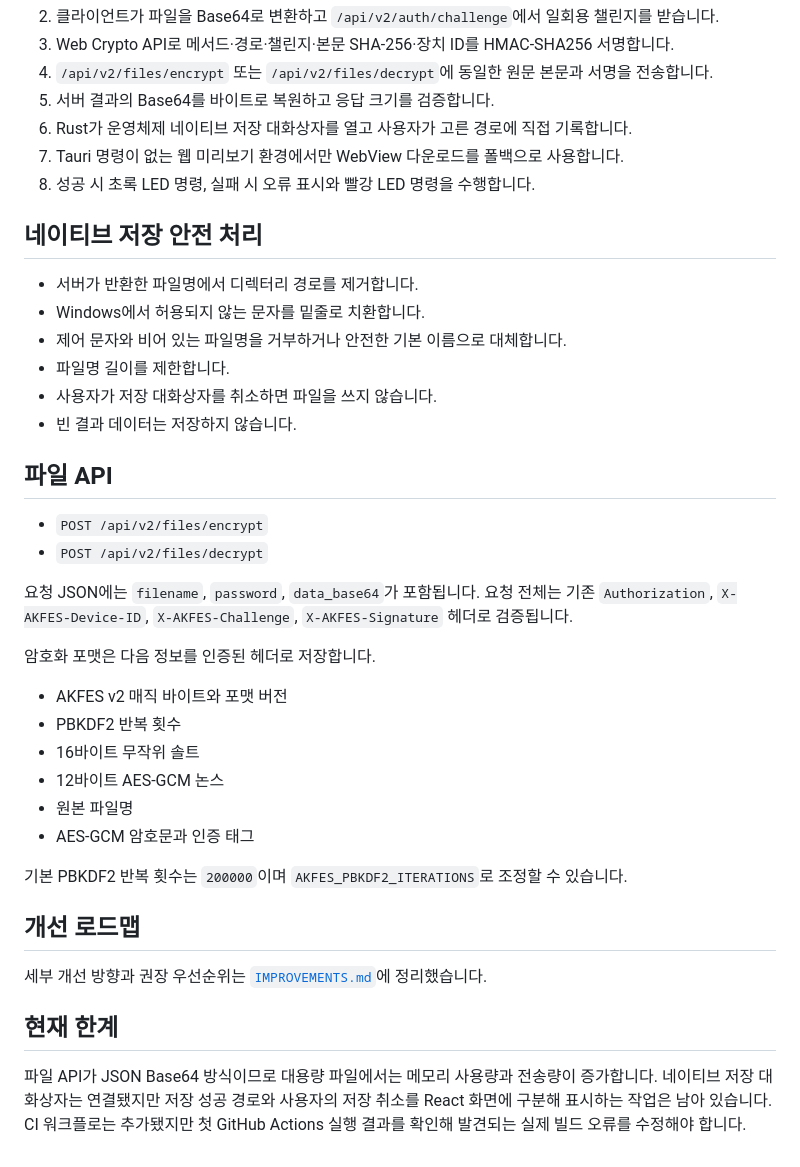
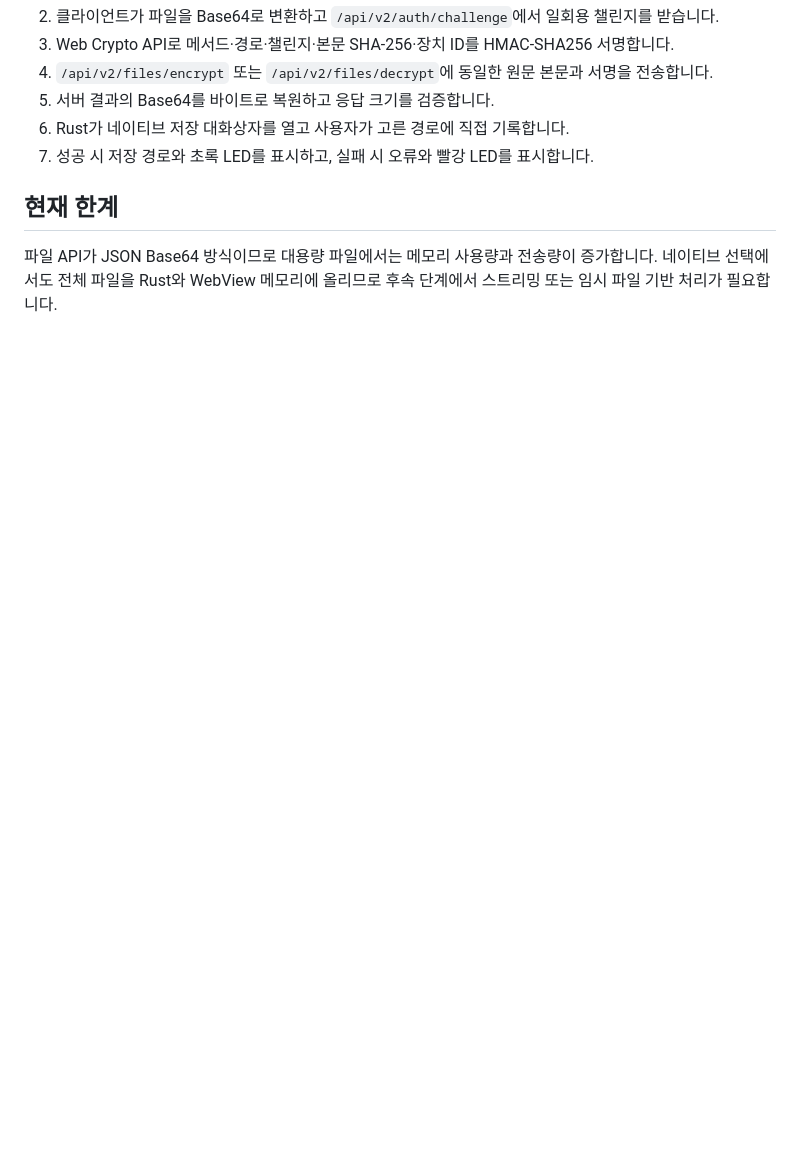
Before and after one commit to Smarttiger2338/AKFES-APP, a Markdown page: V2_MIGRATION.md, the part around one of its changes. GitHub-like rendering; blank space fills up the shorter version.

```diff
--- a/V2_MIGRATION.md
+++ b/V2_MIGRATION.md
@@ -99,41 +91,9 @@
 3. Web Crypto API로 메서드·경로·챌린지·본문 SHA-256·장치 ID를 HMAC-SHA256 서명합니다.
 4. `/api/v2/files/encrypt` 또는 `/api/v2/files/decrypt`에 동일한 원문 본문과 서명을 전송합니다.
 5. 서버 결과의 Base64를 바이트로 복원하고 응답 크기를 검증합니다.
-6. Rust가 운영체제 네이티브 저장 대화상자를 열고 사용자가 고른 경로에 직접 기록합니다.
-7. Tauri 명령이 없는 웹 미리보기 환경에서만 WebView 다운로드를 폴백으로 사용합니다.
-8. 성공 시 초록 LED 명령, 실패 시 오류 표시와 빨강 LED 명령을 수행합니다.
-
-## 네이티브 저장 안전 처리
-
-- 서버가 반환한 파일명에서 디렉터리 경로를 제거합니다.
-- Windows에서 허용되지 않는 문자를 밑줄로 치환합니다.
-- 제어 문자와 비어 있는 파일명을 거부하거나 안전한 기본 이름으로 대체합니다.
-- 파일명 길이를 제한합니다.
-- 사용자가 저장 대화상자를 취소하면 파일을 쓰지 않습니다.
-- 빈 결과 데이터는 저장하지 않습니다.
-
-## 파일 API
-
-- `POST /api/v2/files/encrypt`
-- `POST /api/v2/files/decrypt`
-
-요청 JSON에는 `filename`, `password`, `data_base64`가 포함됩니다. 요청 전체는 기존 `Authorization`, `X-AKFES-Device-ID`, `X-AKFES-Challenge`, `X-AKFES-Signature` 헤더로 검증됩니다.
-
-암호화 포맷은 다음 정보를 인증된 헤더로 저장합니다.
-
-- AKFES v2 매직 바이트와 포맷 버전
-- PBKDF2 반복 횟수
-- 16바이트 무작위 솔트
-- 12바이트 AES-GCM 논스
-- 원본 파일명
-- AES-GCM 암호문과 인증 태그
-
-기본 PBKDF2 반복 횟수는 `200000`이며 `AKFES_PBKDF2_ITERATIONS`로 조정할 수 있습니다.
-
-## 개선 로드맵
-
-세부 개선 방향과 권장 우선순위는 [`IMPROVEMENTS.md`](IMPROVEMENTS.md)에 정리했습니다.
+6. Rust가 네이티브 저장 대화상자를 열고 사용자가 고른 경로에 직접 기록합니다.
+7. 성공 시 저장 경로와 초록 LED를 표시하고, 실패 시 오류와 빨강 LED를 표시합니다.
 
 ## 현재 한계
 
-파일 API가 JSON Base64 방식이므로 대용량 파일에서는 메모리 사용량과 전송량이 증가합니다. 네이티브 저장 대화상자는 연결됐지만 저장 성공 경로와 사용자의 저장 취소를 React 화면에 구분해 표시하는 작업은 남아 있습니다. CI 워크플로는 추가됐지만 첫 GitHub Actions 실행 결과를 확인해 발견되는 실제 빌드 오류를 수정해야 합니다.
+파일 API가 JSON Base64 방식이므로 대용량 파일에서는 메모리 사용량과 전송량이 증가합니다. 네이티브 선택에서도 전체 파일을 Rust와 WebView 메모리에 올리므로 후속 단계에서 스트리밍 또는 임시 파일 기반 처리가 필요합니다.
```
Also changed, not shown: other parts of V2_MIGRATION.md (+30 -38 lines).
